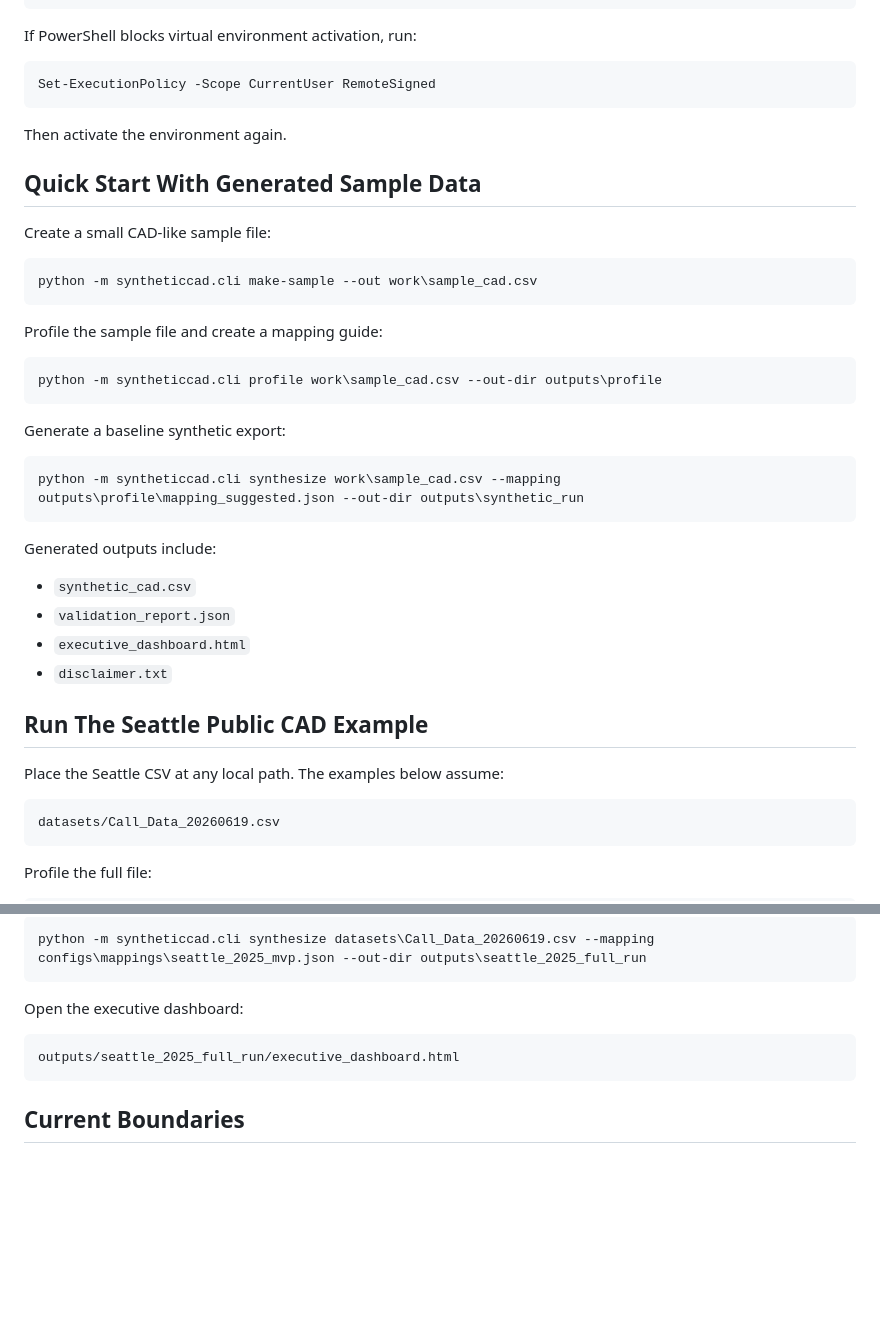
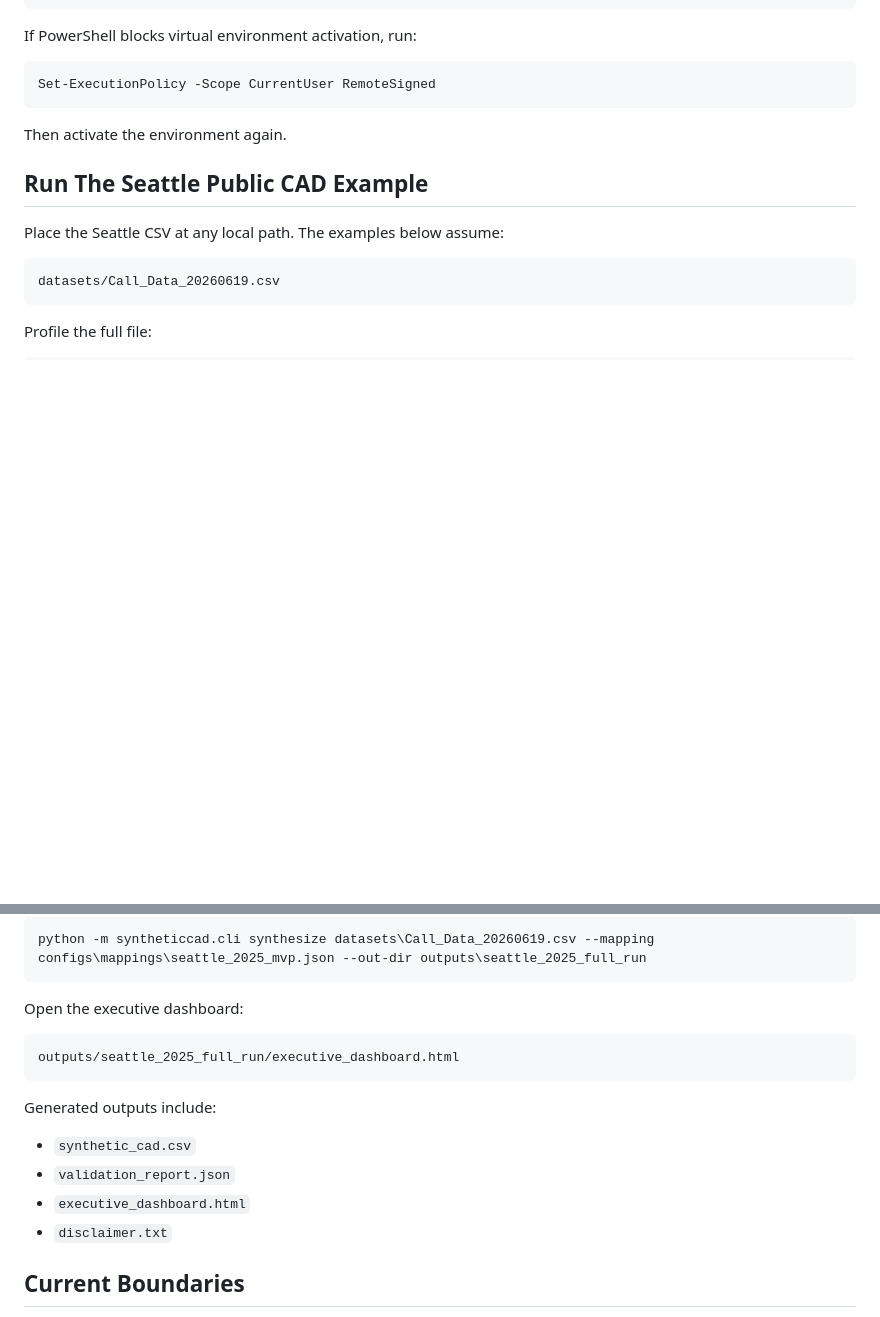
Before and after one commit to piyush2901/SyntheticCAD, a Markdown page: README.md, 2 parts joined by grey strips. GitHub-like rendering; blank space fills up the shorter version.

Commit message:
Remove sample data quick start from README

````diff
--- a/README.md
+++ b/README.md
@@ -62,33 +62,6 @@ Set-ExecutionPolicy -Scope CurrentUser RemoteSigned
 
 Then activate the environment again.
 
-## Quick Start With Generated Sample Data
-
-Create a small CAD-like sample file:
-
-```powershell
-python -m syntheticcad.cli make-sample --out work\sample_cad.csv
-```
-
-Profile the sample file and create a mapping guide:
-
-```powershell
-python -m syntheticcad.cli profile work\sample_cad.csv --out-dir outputs\profile
-```
-
-Generate a baseline synthetic export:
-
-```powershell
-python -m syntheticcad.cli synthesize work\sample_cad.csv --mapping outputs\profile\mapping_suggested.json --out-dir outputs\synthetic_run
-```
-
-Generated outputs include:
-
-- `synthetic_cad.csv`
-- `validation_report.json`
-- `executive_dashboard.html`
-- `disclaimer.txt`
-
 ## Run The Seattle Public CAD Example
 
 Place the Seattle CSV at any local path. The examples below assume:
@@ -115,6 +88,13 @@ Open the executive dashboard:
 outputs/seattle_2025_full_run/executive_dashboard.html
 ```
 
+Generated outputs include:
+
+- `synthetic_cad.csv`
+- `validation_report.json`
+- `executive_dashboard.html`
+- `disclaimer.txt`
+
 ## Current Boundaries
 
 This is not yet a final privacy certification workflow. The baseline generator
````
